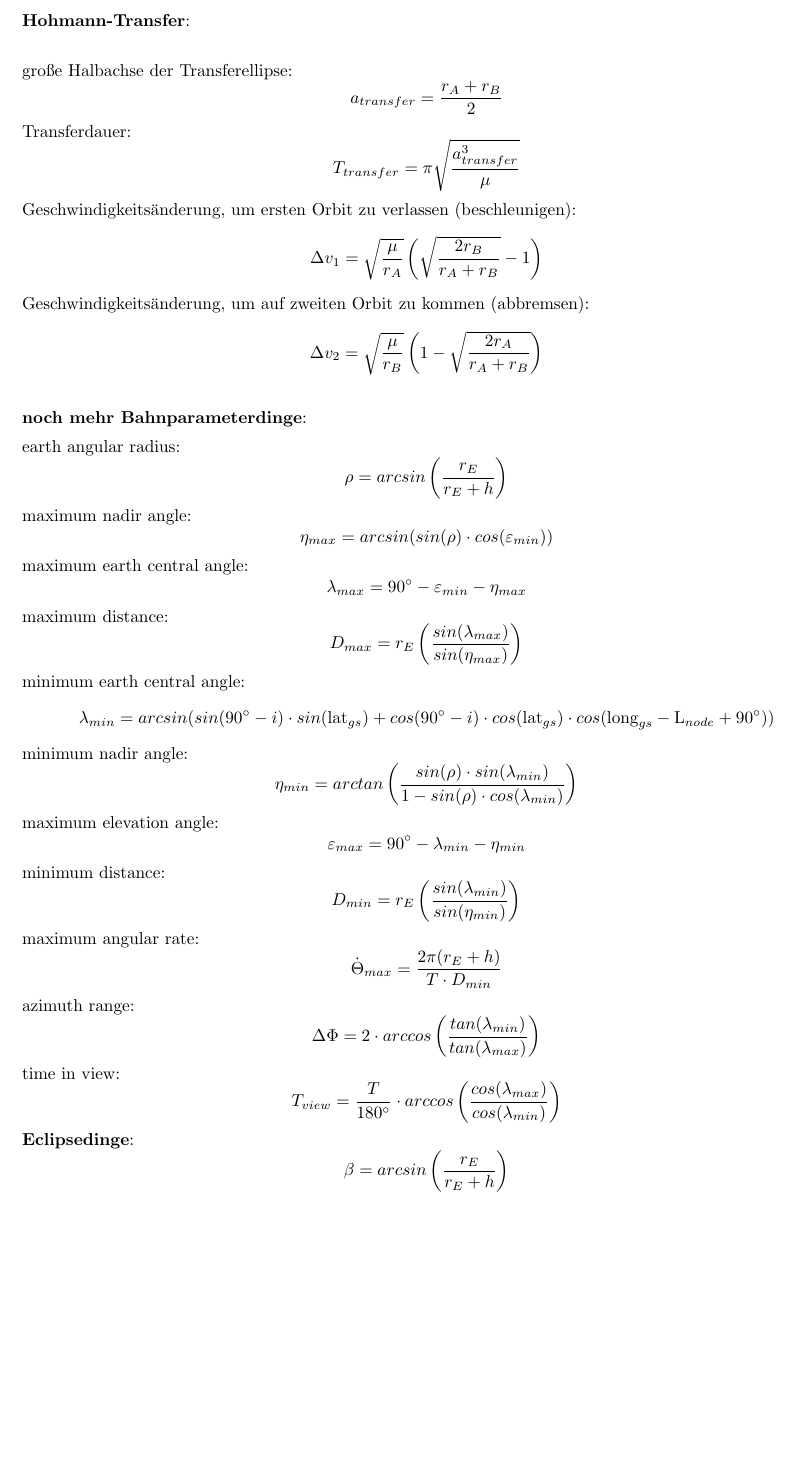
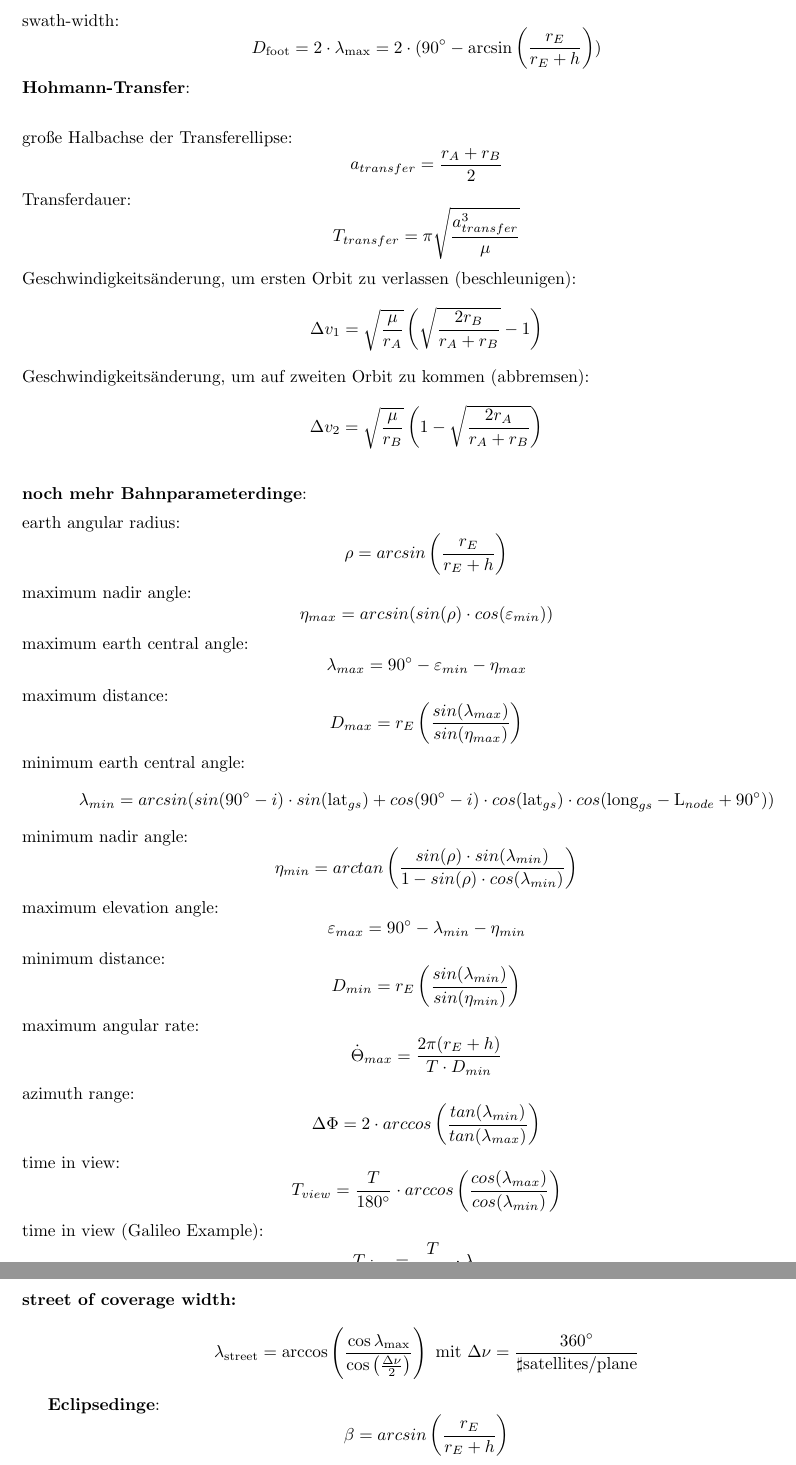
Before and after one commit to Mathe-Uni-Wuerzburg/Spacecraft-System-Design-WS-1415, a LaTeX document (formelsammlung/formelsammlungSSD.tex): part of page 3 of 5 before the commit and two parts of pages 3 and 4 of 5 after it, the two joined at a grey line, cut at the place of the change, the shorter picture padded with empty space. Compiled offline with pdfLaTeX.

Commit message:
db stuff

```diff
--- a/formelsammlung/formelsammlungSSD.tex
+++ b/formelsammlung/formelsammlungSSD.tex
@@ -96,6 +95,8 @@ angular displacement after $n$ siderial days:
 \[\Theta = arcsin(sin(i)\cdot sin(\omega + \nu))\]
 longitude of SSP:
 \[\lambda = arccos\left(\frac{cos(\omega + \nu)}{cos(\Theta)}\right) + \Omega + \lambda_{greenwich}\]
+swath-width:
+\[ D_\text{foot} = 2\cdot \lambda_\text{max} = 2\cdot (90\degree - \arcsin\left(\frac{r_E}{r_E + h}\right)) \]
 \f{Hohmann-Transfer}:\\
 \vspace*{5pt}
 
@@ -134,6 +135,11 @@ azimuth range:
 \[\Delta \Phi = 2\cdot arccos\left(\frac{tan(\lambda_{min})}{tan(\lambda_{max})}\right)\]
 time in view:
 \[T_{view} = \frac{T}{180^{\circ}}\cdot arccos\left(\frac{cos(\lambda_{max})}{cos(\lambda_{min})}\right)\]
+time in view (Galileo Example):
+\[T_\text{view} = \frac{T}{180\degree}\cdot \lambda_\text{max}\]
+\f{street of coverage width:}
+\[ \lambda_\text{street} = \arccos\left( \frac{\cos \lambda_\text{max}}{\cos\left( \frac{\Delta\nu}{2} \right)} \right) \text{   mit   } \Delta\nu = \frac{360\degree}{\sharp\text{satellites/plane}}\]
+
 \f{Eclipsedinge}:
 \[\beta = arcsin\left(\frac{r_E}{r_E+h}\right)\]
 eclipsed fraction of a circular orbit:
```
Also changed, not shown: formelsammlung/formelsammlungSSD.pdf, formelsammlung/formelsammlungSSD.tex (7 more changed lines).
